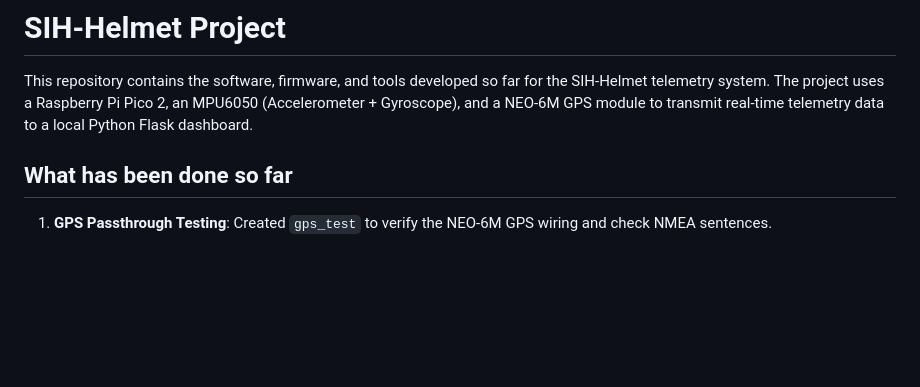
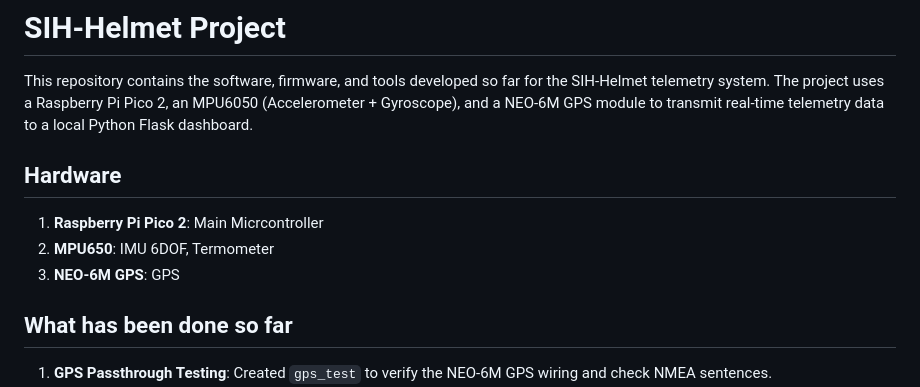
Before and after one commit to YaminHaris/Opel, a Markdown page: README.md, the part around the change. Drawn GitHub-style; blank space fills up the shorter version.

Commit message:
Update README with hardware details
Added hardware specifications for Raspberry Pi Pico 2, MPU6050, and NEO-6M GPS to the README.

```diff
--- a/README.md
+++ b/README.md
@@ -1,6 +1,13 @@
 # SIH-Helmet Project
 
 This repository contains the software, firmware, and tools developed so far for the SIH-Helmet telemetry system. The project uses a Raspberry Pi Pico 2, an MPU6050 (Accelerometer + Gyroscope), and a NEO-6M GPS module to transmit real-time telemetry data to a local Python Flask dashboard.
+
+## Hardware
+
+1. **Raspberry Pi Pico 2**: Main Micrcontroller
+2. **MPU650**: IMU 6DOF, Termometer
+3. **NEO-6M GPS**: GPS
+
 
 ## What has been done so far
 1. **GPS Passthrough Testing**: Created `gps_test` to verify the NEO-6M GPS wiring and check NMEA sentences.
```
